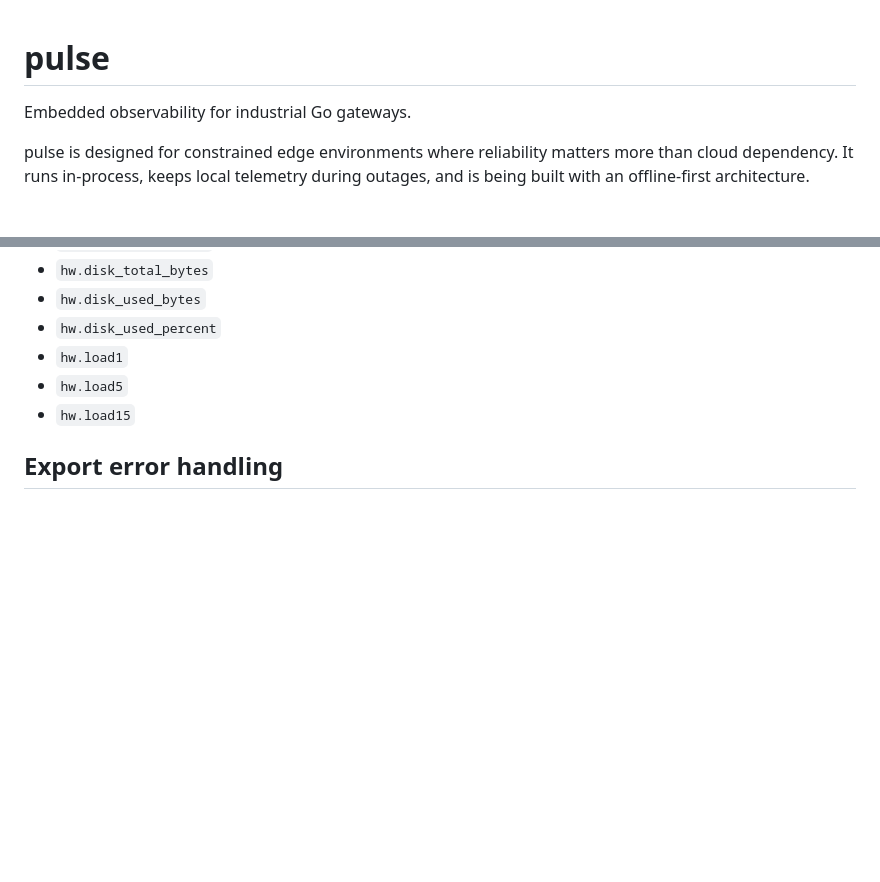
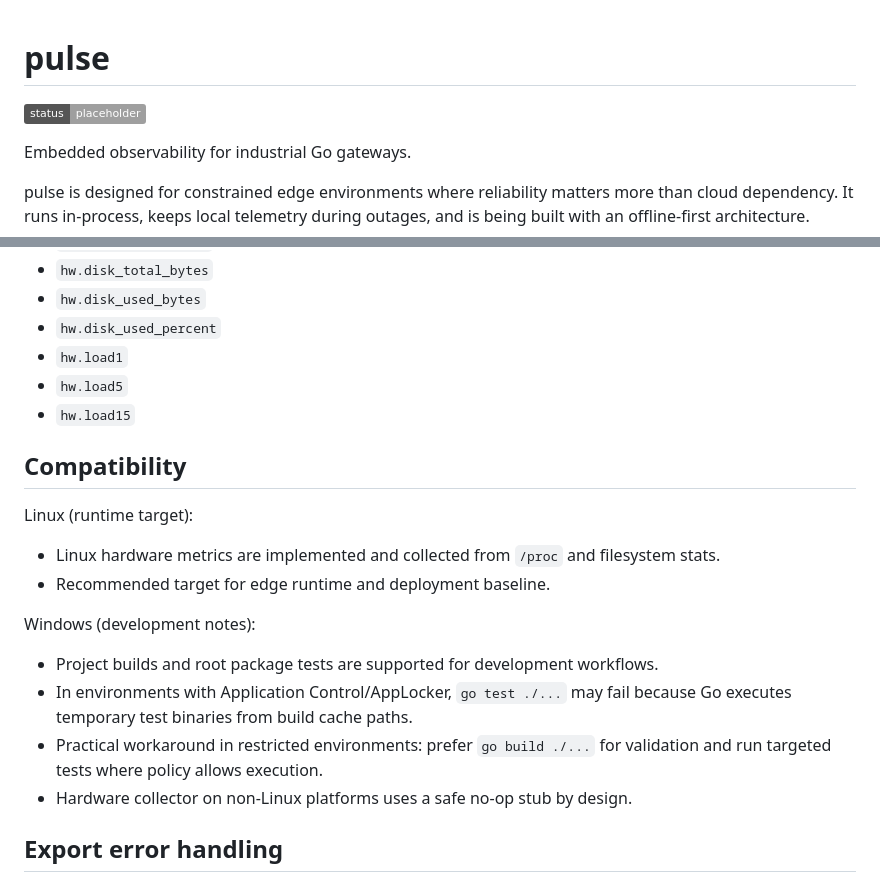
Before and after one commit to vagnercazarotto/pulse, a Markdown page: README.md, 2 parts joined by grey strips. Drawn GitHub-style; badges without logos; blank space fills up the shorter version.

Commit message:
Add compatibility notes and status badge
Update README: add a status badge and a Compatibility section describing platform support and development notes. Documents that Linux is the recommended runtime (hardware metrics from /proc), and adds Windows development guidance (build/test caveats with AppLocker/Application Control, use `go build ./...` as a workaround). Notes that the hardware collector is a safe no-op on non-Linux platforms.

```diff
--- a/README.md
+++ b/README.md
@@ -1,4 +1,6 @@
 # pulse
+
+[![status: placeholder](https://img.shields.io/badge/status-placeholder-lightgrey)](#)
 
 Embedded observability for industrial Go gateways.
 
@@ -133,6 +135,20 @@ Application metrics from the registry are merged into the same sample payload.
 - `hw.load5`
 - `hw.load15`
 
+## Compatibility
+
+Linux (runtime target):
+
+- Linux hardware metrics are implemented and collected from `/proc` and filesystem stats.
+- Recommended target for edge runtime and deployment baseline.
+
+Windows (development notes):
+
+- Project builds and root package tests are supported for development workflows.
+- In environments with Application Control/AppLocker, `go test ./...` may fail because Go executes temporary test binaries from build cache paths.
+- Practical workaround in restricted environments: prefer `go build ./...` for validation and run targeted tests where policy allows execution.
+- Hardware collector on non-Linux platforms uses a safe no-op stub by design.
+
 ## Export error handling
 
 - Retryable failures use exponential backoff with jitter.
```
